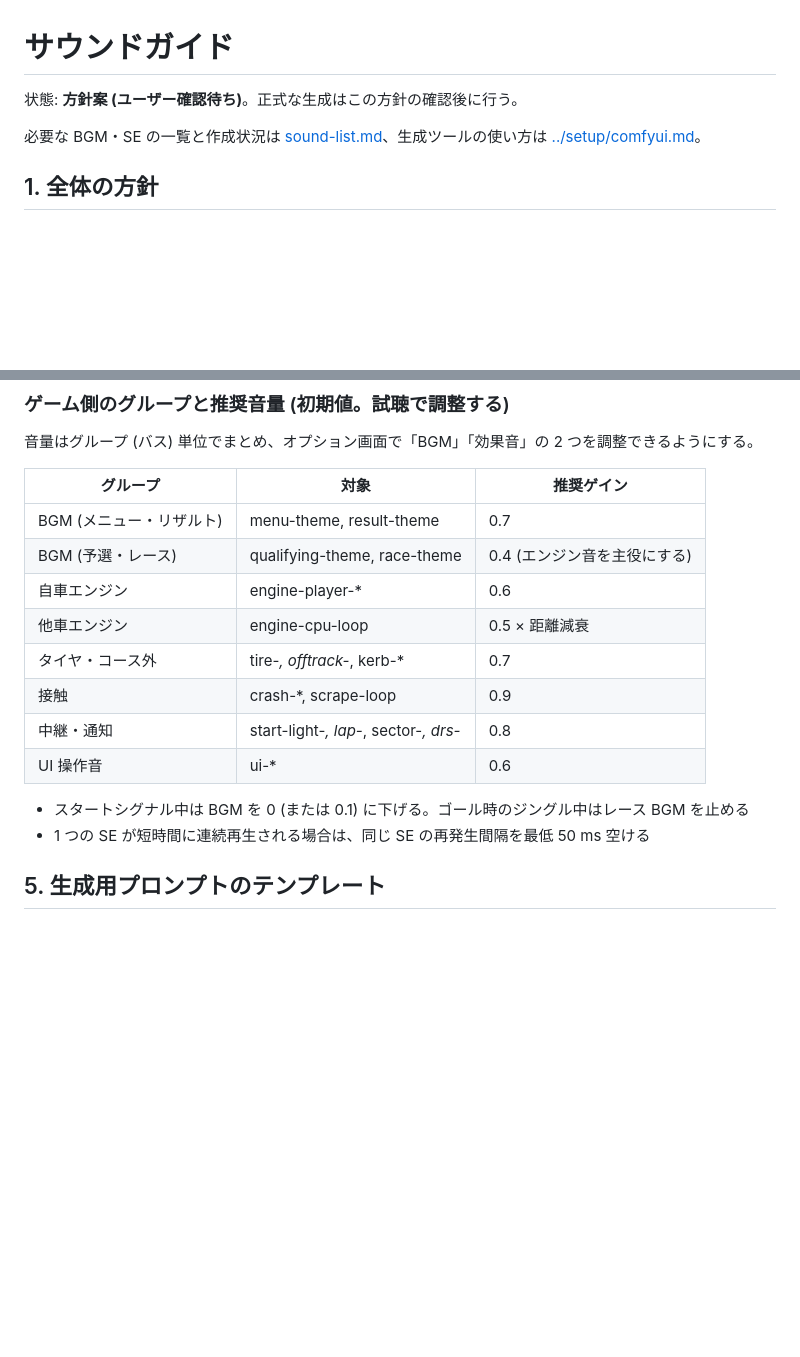
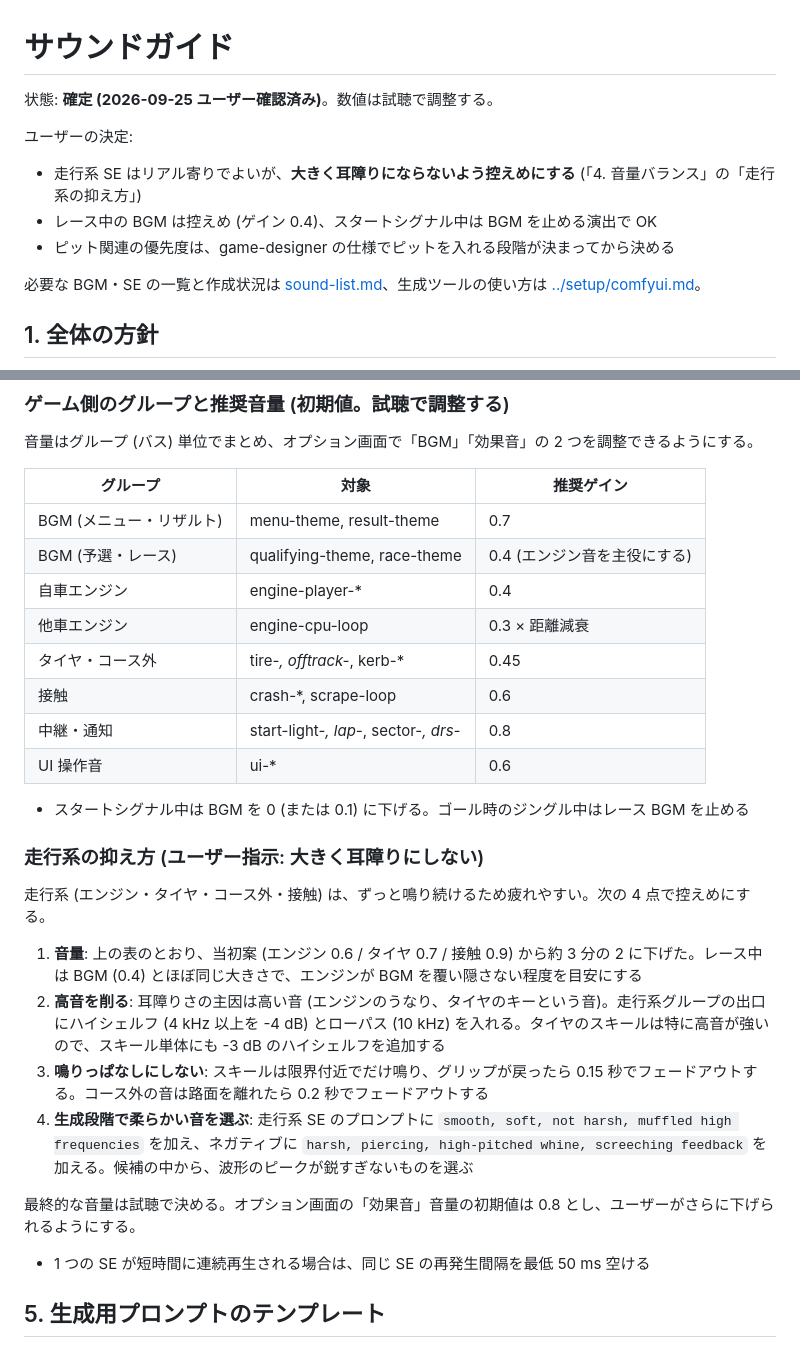
Before and after one commit to KaseliaePenguin/pix-lights-out, a Markdown page: docs/sound/sound-guide.md, 2 parts joined by grey strips. Rendered like a GitHub page; blank space fills up the shorter version.

Commit message:
Soften driving SE in sound guide per user feedback
- Lower engine/tire/off-track/crash gains to about two-thirds
- Add high-shelf/low-pass on driving bus, faster fade-outs, and softer
  generation prompts; mark guide as confirmed

Co-Authored-By: Claude Opus 5.5 <noreply@anthropic.com>

```diff
--- a/docs/sound/sound-guide.md
+++ b/docs/sound/sound-guide.md
@@ -1,6 +1,12 @@
 # サウンドガイド
 
-状態: **方針案 (ユーザー確認待ち)**。正式な生成はこの方針の確認後に行う。
+状態: **確定 (2026-09-25 ユーザー確認済み)**。数値は試聴で調整する。
+
+ユーザーの決定:
+
+- 走行系 SE はリアル寄りでよいが、**大きく耳障りにならないよう控えめにする** (「4. 音量バランス」の「走行系の抑え方」)
+- レース中の BGM は控えめ (ゲイン 0.4)、スタートシグナル中は BGM を止める演出で OK
+- ピット関連の優先度は、game-designer の仕様でピットを入れる段階が決まってから決める
 
 必要な BGM・SE の一覧と作成状況は [sound-list.md](sound-list.md)、生成ツールの使い方は [../setup/comfyui.md](../setup/comfyui.md)。
 
@@ -115,14 +121,25 @@
 | --- | --- | --- |
 | BGM (メニュー・リザルト) | menu-theme, result-theme | 0.7 |
 | BGM (予選・レース) | qualifying-theme, race-theme | 0.4 (エンジン音を主役にする) |
-| 自車エンジン | engine-player-* | 0.6 |
-| 他車エンジン | engine-cpu-loop | 0.5 × 距離減衰 |
-| タイヤ・コース外 | tire-*, offtrack-*, kerb-* | 0.7 |
-| 接触 | crash-*, scrape-loop | 0.9 |
+| 自車エンジン | engine-player-* | 0.4 |
+| 他車エンジン | engine-cpu-loop | 0.3 × 距離減衰 |
+| タイヤ・コース外 | tire-*, offtrack-*, kerb-* | 0.45 |
+| 接触 | crash-*, scrape-loop | 0.6 |
 | 中継・通知 | start-light-*, lap-*, sector-*, drs-* | 0.8 |
 | UI 操作音 | ui-* | 0.6 |
 
 - スタートシグナル中は BGM を 0 (または 0.1) に下げる。ゴール時のジングル中はレース BGM を止める
+
+### 走行系の抑え方 (ユーザー指示: 大きく耳障りにしない)
+
+走行系 (エンジン・タイヤ・コース外・接触) は、ずっと鳴り続けるため疲れやすい。次の 4 点で控えめにする。
+
+1. **音量**: 上の表のとおり、当初案 (エンジン 0.6 / タイヤ 0.7 / 接触 0.9) から約 3 分の 2 に下げた。レース中は BGM (0.4) とほぼ同じ大きさで、エンジンが BGM を覆い隠さない程度を目安にする
+2. **高音を削る**: 耳障りさの主因は高い音 (エンジンのうなり、タイヤのキーという音)。走行系グループの出口にハイシェルフ (4 kHz 以上を -4 dB) とローパス (10 kHz) を入れる。タイヤのスキールは特に高音が強いので、スキール単体にも -3 dB のハイシェルフを追加する
+3. **鳴りっぱなしにしない**: スキールは限界付近でだけ鳴り、グリップが戻ったら 0.15 秒でフェードアウトする。コース外の音は路面を離れたら 0.2 秒でフェードアウトする
+4. **生成段階で柔らかい音を選ぶ**: 走行系 SE のプロンプトに `smooth, soft, not harsh, muffled high frequencies` を加え、ネガティブに `harsh, piercing, high-pitched whine, screeching feedback` を加える。候補の中から、波形のピークが鋭すぎないものを選ぶ
+
+最終的な音量は試聴で決める。オプション画面の「効果音」音量の初期値は 0.8 とし、ユーザーがさらに下げられるようにする。
 - 1 つの SE が短時間に連続再生される場合は、同じ SE の再発生間隔を最低 50 ms 空ける
 
 ## 5. 生成用プロンプトのテンプレート
```
